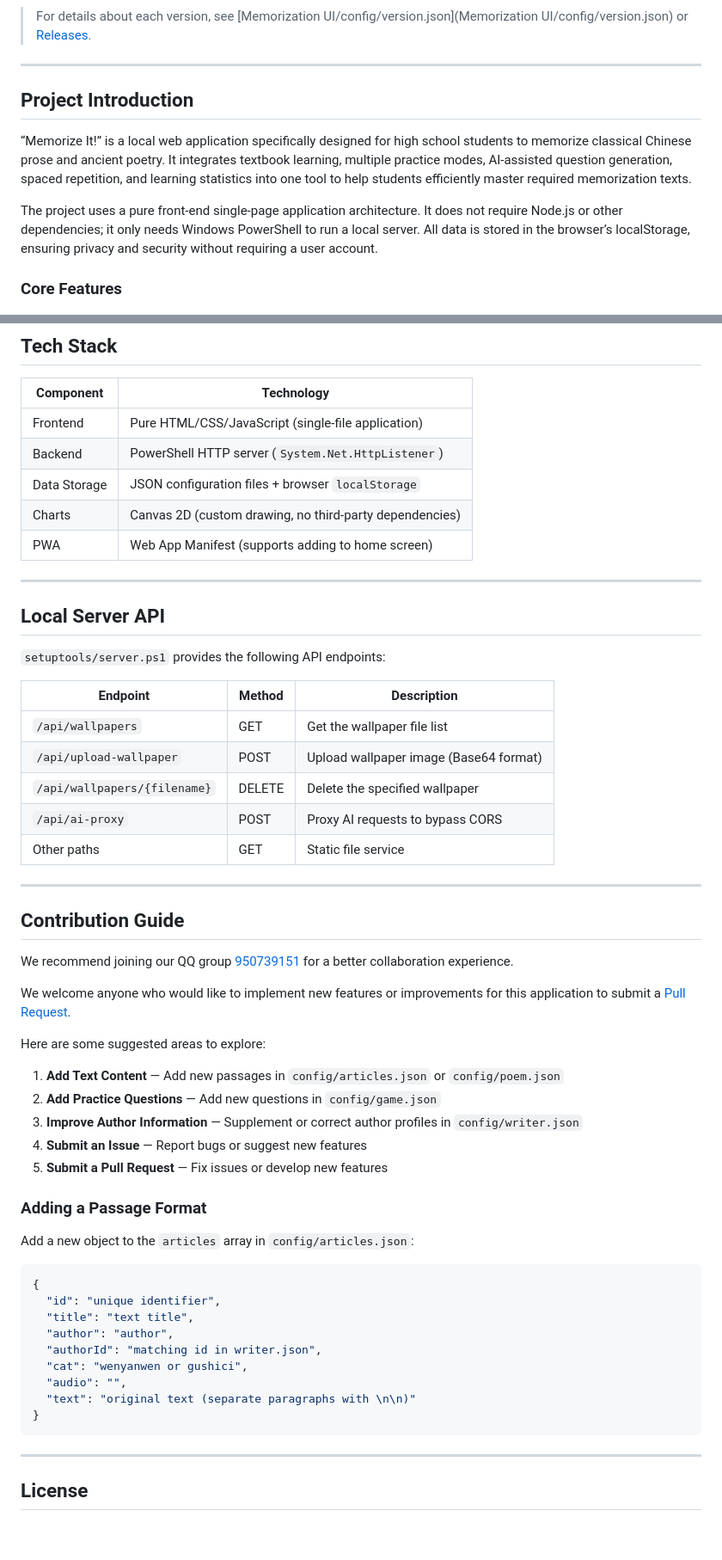
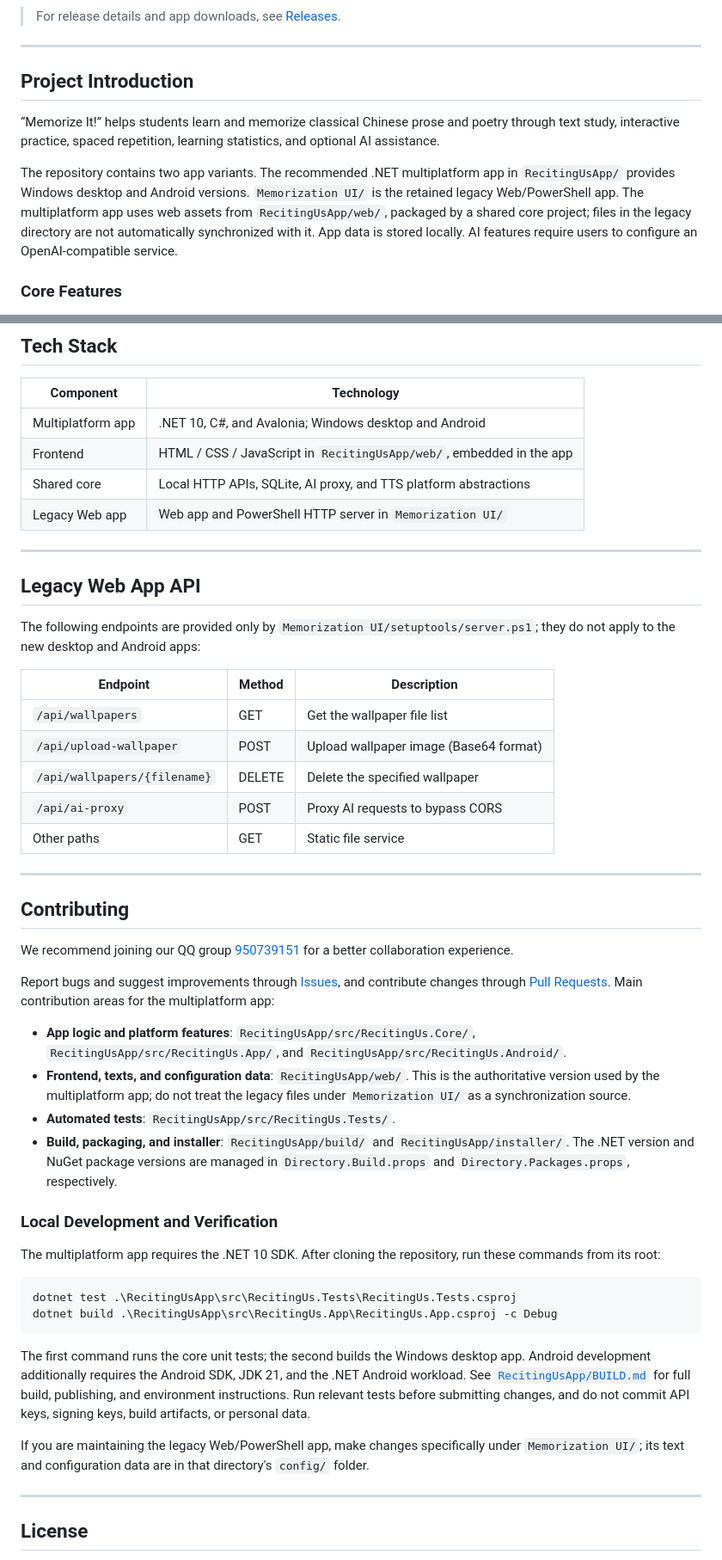
Before and after one commit to HelloZWH-0620/Reciting-us, a Markdown page: README_EN.md, 2 parts joined by grey strips. Shown at 86% size. Rendered like a GitHub page; blank space fills up the shorter version.

````diff
--- a/README_EN.md
+++ b/README_EN.md
@@ -10,14 +10,14 @@
 ![License](https://img.shields.io/badge/license-MIT-green)
 
-> For details about each version, see [Memorization UI/config/version.json](Memorization UI/config/version.json) or [Releases](https://github.com/HelloZWH-0620/Reciting-us/releases/).
+> For release details and app downloads, see [Releases](https://github.com/HelloZWH-0620/Reciting-us/releases/).
 
 ---
 
 ## Project Introduction
 
-“Memorize It!” is a local web application specifically designed for high school students to memorize classical Chinese prose and ancient poetry. It integrates textbook learning, multiple practice modes, AI-assisted question generation, spaced repetition, and learning statistics into one tool to help students efficiently master required memorization texts.
+“Memorize It!” helps students learn and memorize classical Chinese prose and poetry through text study, interactive practice, spaced repetition, learning statistics, and optional AI assistance.
 
-The project uses a pure front-end single-page application architecture. It does not require Node.js or other dependencies; it only needs Windows PowerShell to run a local server. All data is stored in the browser’s localStorage, ensuring privacy and security without requiring a user account.
+The repository contains two app variants. The recommended .NET multiplatform app in `RecitingUsApp/` provides Windows desktop and Android versions. `Memorization UI/` is the retained legacy Web/PowerShell app. The multiplatform app uses web assets from `RecitingUsApp/web/`, packaged by a shared core project; files in the legacy directory are not automatically synchronized with it. App data is stored locally. AI features require users to configure an OpenAI-compatible service.
 
 ### Core Features
 
@@ -268,17 +194,16 @@ AI features are proxied through the local server to bypass browser CORS restrict
 
 | Component | Technology |
 |-----------|------------|
-| Frontend | Pure HTML/CSS/JavaScript (single-file application) |
-| Backend | PowerShell HTTP server (`System.Net.HttpListener`) |
-| Data Storage | JSON configuration files + browser `localStorage` |
-| Charts | Canvas 2D (custom drawing, no third-party dependencies) |
-| PWA | Web App Manifest (supports adding to home screen) |
+| Multiplatform app | .NET 10, C#, and Avalonia; Windows desktop and Android |
+| Frontend | HTML / CSS / JavaScript in `RecitingUsApp/web/`, embedded in the app |
+| Shared core | Local HTTP APIs, SQLite, AI proxy, and TTS platform abstractions |
+| Legacy Web app | Web app and PowerShell HTTP server in `Memorization UI/` |
 
 ---
 
-## Local Server API
+## Legacy Web App API
 
-`setuptools/server.ps1` provides the following API endpoints:
+The following endpoints are provided only by `Memorization UI/setuptools/server.ps1`; they do not apply to the new desktop and Android apps:
 
 | Endpoint | Method | Description |
 |----------|--------|-------------|
@@ -290,36 +215,29 @@ AI features are proxied through the local server to bypass browser CORS restrict
 
 ---
 
-## Contribution Guide
+## Contributing
 
 We recommend joining our QQ group [950739151](https://qun.qq.com/universal-share/share?ac=1&authKey=xb2zqLolbPjWo5ukfQNE4FIXNikYa25bAZdOdhJ9tPwDnyeiGq7FtGe4xflFlxdl&busi_data=eyJncm91cENvZGUiOiI5NTA3MzkxNTEiLCJ0b2tlbiI6IjNsQm1WVlBtdVFPdk5qc1BmT0JHSTZ3cXlIV2wyMnFtdE1nNHhhdXlSWDNkRmFGdjF5MEx3TkFJK09pSGVHajUiLCJ1aW4iOiIyODA5ODc0NjI1In0%3D&data=bsTmftVzmLq9iWmvpCXoInjn7UgcuOhndlMPrXR_DH3JQlDsBTLG-mHm0OcCIdqgqBK-fljO_-w80hYzsr4Ahg&svctype=4&tempid=h5_group_info) for a better collaboration experience.
 
-We welcome anyone who would like to implement new features or improvements for this application to submit a [Pull Request](https://github.com/HelloZWH-0620/Reciting-us/pulls).
+Report bugs and suggest improvements through [Issues](https://github.com/HelloZWH-0620/Reciting-us/issues), and contribute changes through [Pull Requests](https://github.com/HelloZWH-0620/Reciting-us/pulls). Main contribution areas for the multiplatform app:
 
+- **App logic and platform features**: `RecitingUsApp/src/RecitingUs.Core/`, `RecitingUsApp/src/RecitingUs.App/`, and `RecitingUsApp/src/RecitingUs.Android/`.
+- **Frontend, texts, and configuration data**: `RecitingUsApp/web/`. This is the authoritative version used by the multiplatform app; do not treat the legacy files under `Memorization UI/` as a synchronization source.
+- **Automated tests**: `RecitingUsApp/src/RecitingUs.Tests/`.
+- **Build, packaging, and installer**: `RecitingUsApp/build/` and `RecitingUsApp/installer/`. The .NET version and NuGet package versions are managed in `Directory.Build.props` and `Directory.Packages.props`, respectively.
 
-Here are some suggested areas to explore:
+### Local Development and Verification
 
-1. **Add Text Content** — Add new passages in `config/articles.json` or `config/poem.json`
-2. **Add Practice Questions** — Add new questions in `config/game.json`
-3. **Improve Author Information** — Supplement or correct author profiles in `config/writer.json`
-4. **Submit an Issue** — Report bugs or suggest new features
-5. **Submit a Pull Request** — Fix issues or develop new features
+The multiplatform app requires the .NET 10 SDK. After cloning the repository, run these commands from its root:
 
-### Adding a Passage Format
+```powershell
+dotnet test .\RecitingUsApp\src\RecitingUs.Tests\RecitingUs.Tests.csproj
+dotnet build .\RecitingUsApp\src\RecitingUs.App\RecitingUs.App.csproj -c Debug
+```
 
-Add a new object to the `articles` array in `config/articles.json`:
+The first command runs the core unit tests; the second builds the Windows desktop app. Android development additionally requires the Android SDK, JDK 21, and the .NET Android workload. See [`RecitingUsApp/BUILD.md`](RecitingUsApp/BUILD.md) for full build, publishing, and environment instructions. Run relevant tests before submitting changes, and do not commit API keys, signing keys, build artifacts, or personal data.
 
-```json
-{
-  "id": "unique identifier",
-  "title": "text title",
-  "author": "author",
-  "authorId": "matching id in writer.json",
-  "cat": "wenyanwen or gushici",
-  "audio": "",
-  "text": "original text (separate paragraphs with \n\n)"
-}
-```
+If you are maintaining the legacy Web/PowerShell app, make changes specifically under `Memorization UI/`; its text and configuration data are in that directory's `config/` folder.
 
 ---
 
````
Also changed, not shown: other parts of README_EN.md (+36 -110 lines), README_Classical-Chinese.md (+59 -141 lines).
